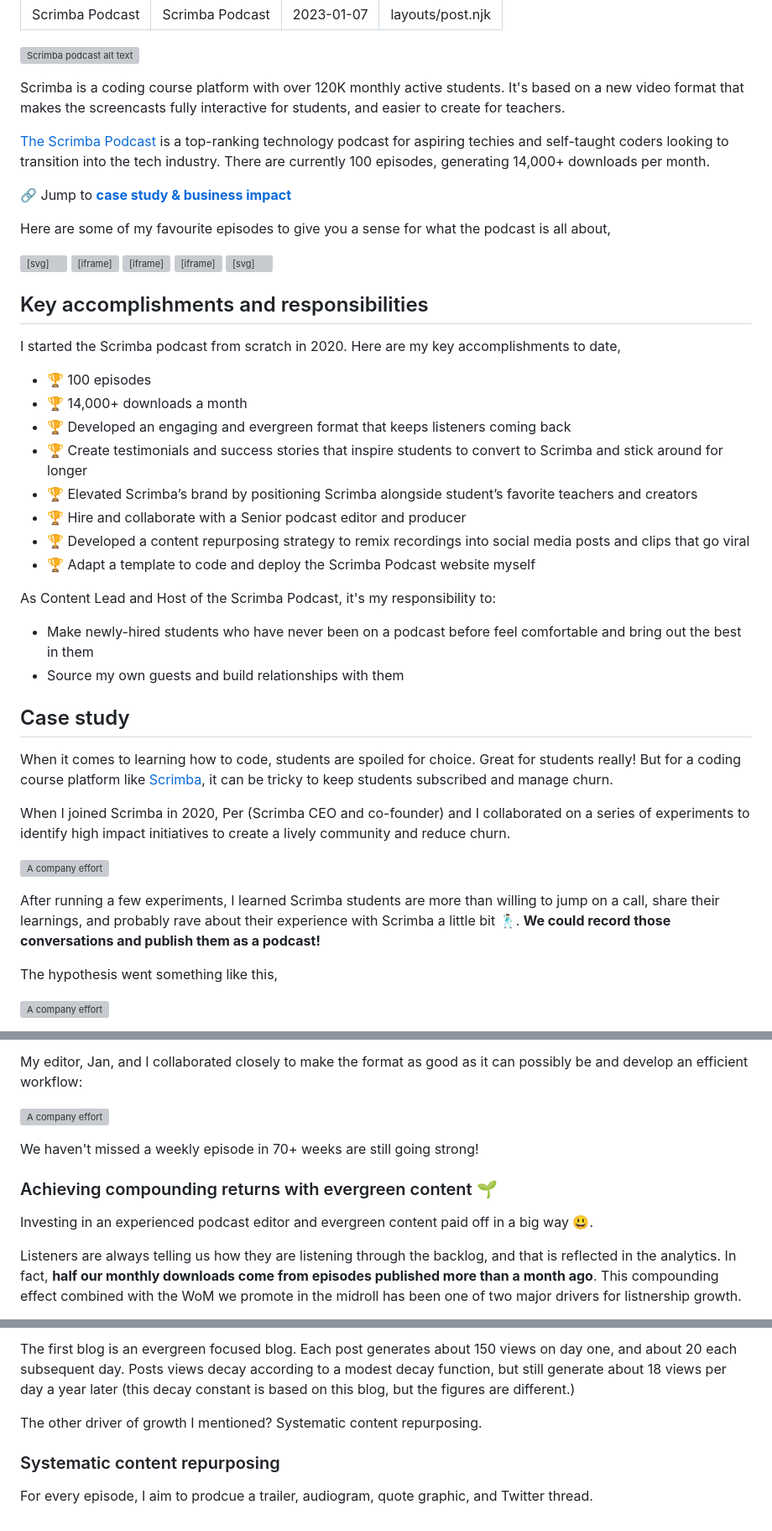
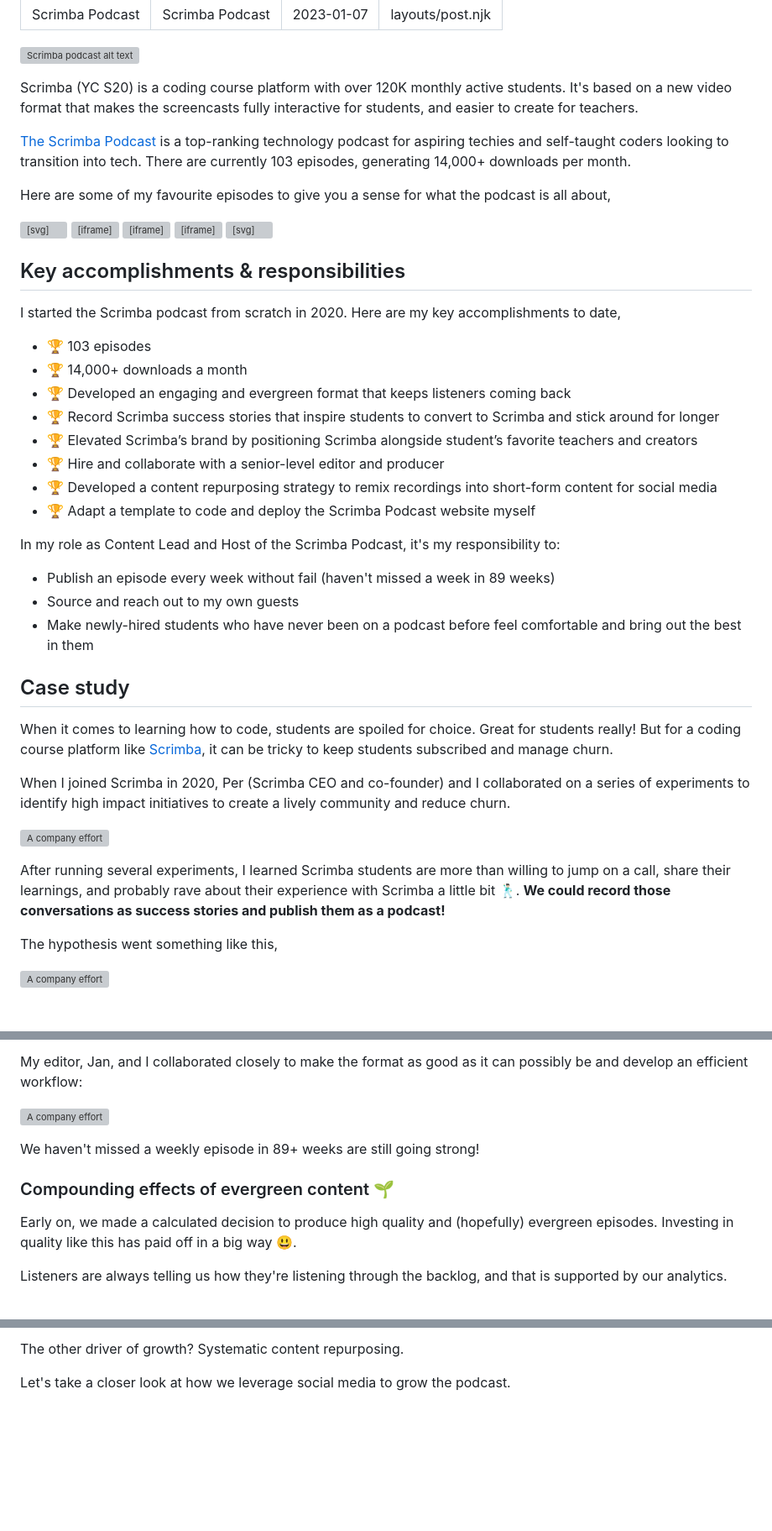
Before and after one commit to bookercodes/booker.codes, a Markdown page: works/scrimba-pod.md, 3 parts joined by grey strips. Shown: that part at 84% size. Drawn GitHub-style; blank space fills up the shorter version; grey boxes are pictures that could not be loaded.

Commit message:
Scrimba pod case study updates

```diff
--- a/works/scrimba-pod.md
+++ b/works/scrimba-pod.md
@@ -7,11 +7,9 @@ layout: layouts/post.njk
 
 ![Scrimba podcast alt text](../../img/scrimba-pod-header.png)
 
-Scrimba is a coding course platform with over 120K monthly active students. It's based on a new video format that makes the screencasts fully interactive for students, and easier to create for teachers.
+Scrimba (YC S20) is a coding course platform with over 120K monthly active students. It's based on a new video format that makes the screencasts fully interactive for students, and easier to create for teachers.
 
-[The Scrimba Podcast](https://scrimba.com/podcast) is a top-ranking technology podcast for aspiring techies and self-taught coders looking to transition into the tech industry. There are currently 100 episodes, generating 14,000+ downloads per month.
-
-🔗 Jump to [**case study & business impact**](#case-study)
+[The Scrimba Podcast](https://scrimba.com/podcast) is a top-ranking technology podcast for aspiring techies and self-taught coders looking to transition into tech. There are currently 103 episodes, generating 14,000+ downloads per month.
 
 Here are some of my favourite episodes to give you a sense for what the podcast is all about,
 
@@ -38,22 +36,23 @@ Here are some of my favourite episodes to give you a sense for what the podcast
   </div>
 </div>
 
-## Key accomplishments and responsibilities
+## Key accomplishments & responsibilities
 I started the Scrimba podcast from scratch in 2020. Here are my key accomplishments to date,
 
-- 🏆 100 episodes
+- 🏆 103 episodes
 - 🏆 14,000+ downloads a month
 - 🏆 Developed an engaging and evergreen format that keeps listeners coming back
-- 🏆 Create testimonials and success stories that inspire students to convert to Scrimba and stick around for longer
+- 🏆 Record Scrimba success stories that inspire students to convert to Scrimba and stick around for longer
 - 🏆 Elevated Scrimba’s brand by positioning Scrimba alongside student’s favorite teachers and creators
-- 🏆 Hire and collaborate with a Senior podcast editor and producer
-- 🏆 Developed a content repurposing strategy to remix recordings into social media posts and clips that go viral
+- 🏆 Hire and collaborate with a senior-level editor and producer
+- 🏆 Developed a content repurposing strategy to remix recordings into short-form content for social media
 - 🏆 Adapt a template to code and deploy the Scrimba Podcast website myself
 
-As Content Lead and Host of the Scrimba Podcast, it's my responsibility to:
+In my role as Content Lead and Host of the Scrimba Podcast, it's my responsibility to:
 
--  Make newly-hired students who have never been on a podcast before feel comfortable and bring out the best in them
-- Source my own guests and build relationships with them
+- Publish an episode every week without fail (haven't missed a week in 89 weeks)
+- Source and reach out to my own guests
+- Make newly-hired students who have never been on a podcast before feel comfortable and bring out the best in them
 
 ## Case study
 When it comes to learning how to code, students are spoiled for choice. Great for students really! But for a coding course platform like [Scrimba](https://scrimba.com), it can be tricky to keep students subscribed and manage churn.
@@ -62,7 +61,7 @@ When I joined Scrimba in 2020, Per (Scrimba CEO and co-founder) and I collaborat
 
 ![A company effort](../../img/scrimba-pod-msg-from-per.png)
 
-After running a few experiments, I learned Scrimba students are more than willing to jump on a call, share their learnings, and probably rave about their experience with Scrimba a little bit 🕺🏻. **We could record those conversations and publish them as a podcast!**
+After running several experiments, I learned Scrimba students are more than willing to jump on a call, share their learnings, and probably rave about their experience with Scrimba a little bit 🕺🏻. **We could record those conversations as success stories and publish them as a podcast!**
 
 The hypothesis went something like this,
 
@@ -101,11 +102,11 @@ My editor, Jan, and I collaborated closely to make the format as good as it can
 
 ![A company effort](../../img/scrimba-pod-format.png)
 
-We haven't missed a weekly episode in 70+ weeks are still going strong!
+We haven't missed a weekly episode in 89+ weeks are still going strong!
 
 
-### Achieving compounding returns with evergreen content 🌱
-Investing in an experienced podcast editor and evergreen content paid off in a big way 😃.
+### Compounding effects of evergreen content 🌱
+Early on, we made a calculated decision to produce high quality and (hopefully) evergreen episodes. Investing in quality like this has paid off in a big way 😃.
 
-Listeners are always telling us how they are listening through the backlog, and that is reflected in the analytics. In fact, **half our monthly downloads come from episodes published more than a month ago**. This compounding effect combined with the WoM we promote in the midroll has been one of two major drivers for listnership growth.
+Listeners are always telling us how they're listening through the backlog, and that is supported by our analytics.
 
@@ -113,9 +114,4 @@ Listeners are always telling us how they are listening through the backlog, and
 
-The first blog is an evergreen focused blog. Each post generates about 150 views on day one, and about 20 each subsequent day. Posts views decay according to a modest decay function, but still generate about 18 views per day a year later (this decay constant is based on this blog, but the figures are different.)
+The other driver of growth? Systematic content repurposing.
 
-The other driver of growth I mentioned? Systematic content repurposing.
-
-
-### Systematic content repurposing
-For every episode, I aim to prodcue a trailer, audiogram, quote graphic, and Twitter thread.
-<script src="{{ '/js/carousel.js' | url }}"></script>
+Let's take a closer look at how we leverage social media to grow the podcast.
```
Also changed, not shown: other parts of works/scrimba-pod.md (+6 -4 lines).
